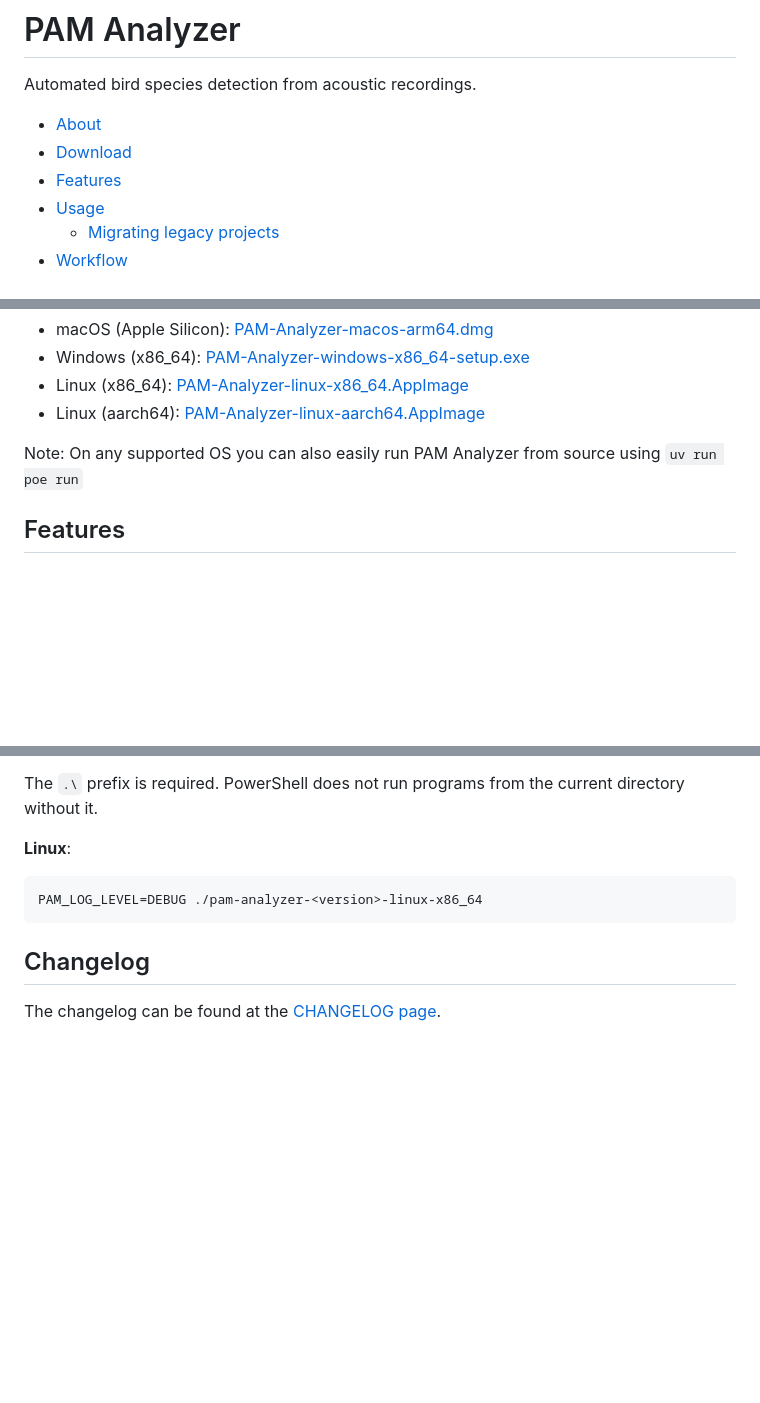
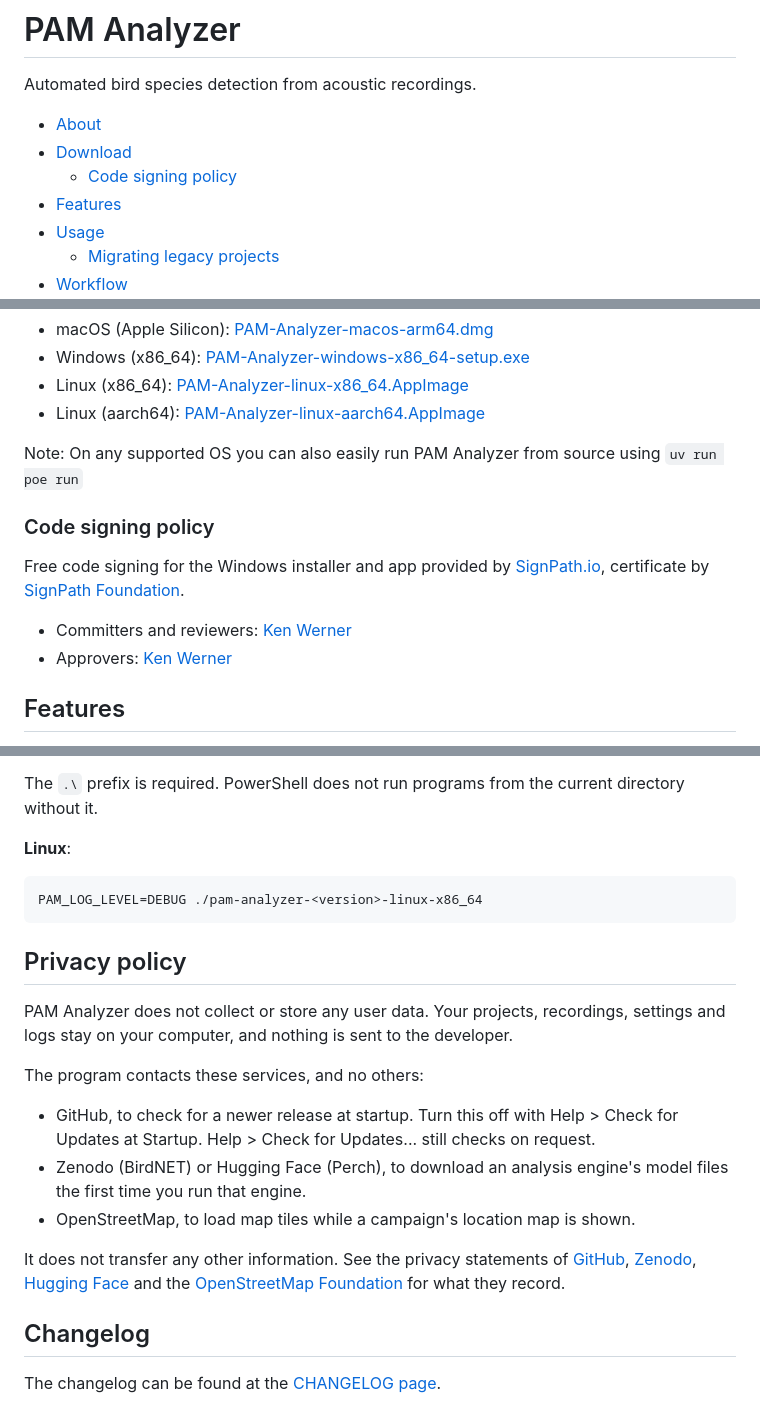
Before and after one commit to kenwer/pam-analyzer, a Markdown page: README.md, 3 parts joined by grey strips. Rendered like a GitHub page; blank space fills up the shorter version.

Commit message:
Add a code signing policy and privacy statement to the README

````diff
--- a/README.md
+++ b/README.md
@@ -5,6 +5,7 @@ Automated bird species detection from acoustic recordings.
 
 - [About](#about)
 - [Download](#download)
+  - [Code signing policy](#code-signing-policy)
 - [Features](#features)
 - [Usage](#usage)
   - [Migrating legacy projects](#migrating-legacy-projects)
@@ -47,6 +49,12 @@ Installers are available for the following platforms:
 * Linux (aarch64): [PAM-Analyzer-linux-aarch64.AppImage](https://github.com/kenwer/pam-analyzer/releases/latest/download/PAM-Analyzer-linux-aarch64.AppImage)
 
 Note: On any supported OS you can also easily run PAM Analyzer from source using `uv run poe run`
+
+### Code signing policy
+Free code signing for the Windows installer and app provided by [SignPath.io](https://about.signpath.io/), certificate by [SignPath Foundation](https://signpath.org/).
+
+* Committers and reviewers: [Ken Werner](https://github.com/kenwer)
+* Approvers: [Ken Werner](https://github.com/kenwer)
 
 
 ## Features
@@ -340,6 +348,18 @@ PAM_LOG_LEVEL=DEBUG ./pam-analyzer-<version>-linux-x86_64
 ```
 
 
+## Privacy policy
+PAM Analyzer does not collect or store any user data. Your projects, recordings, settings and logs stay on your computer, and nothing is sent to the developer.
+
+The program contacts these services, and no others:
+
+* GitHub, to check for a newer release at startup. Turn this off with Help > Check for Updates at Startup. Help > Check for Updates... still checks on request.
+* Zenodo (BirdNET) or Hugging Face (Perch), to download an analysis engine's model files the first time you run that engine.
+* OpenStreetMap, to load map tiles while a campaign's location map is shown.
+
+It does not transfer any other information. See the privacy statements of [GitHub](https://docs.github.com/en/site-policy/privacy-policies/github-general-privacy-statement), [Zenodo](https://about.zenodo.org/privacy-policy/), [Hugging Face](https://huggingface.co/privacy) and the [OpenStreetMap Foundation](https://osmfoundation.org/wiki/Privacy_Policy) for what they record.
+
+
 ## Changelog
 The changelog can be found at the [CHANGELOG page](CHANGELOG.md).
 
````
Also changed, not shown: other parts of README.md (+1 -0 lines).
